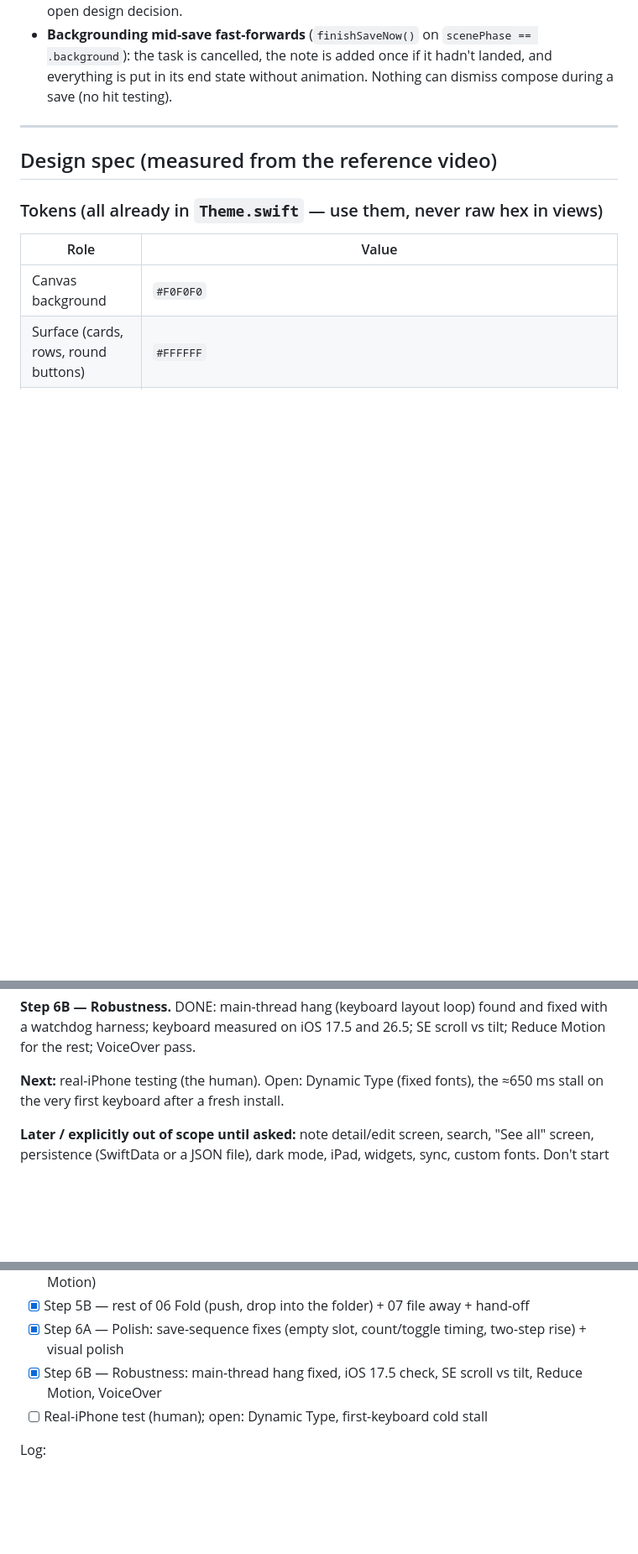
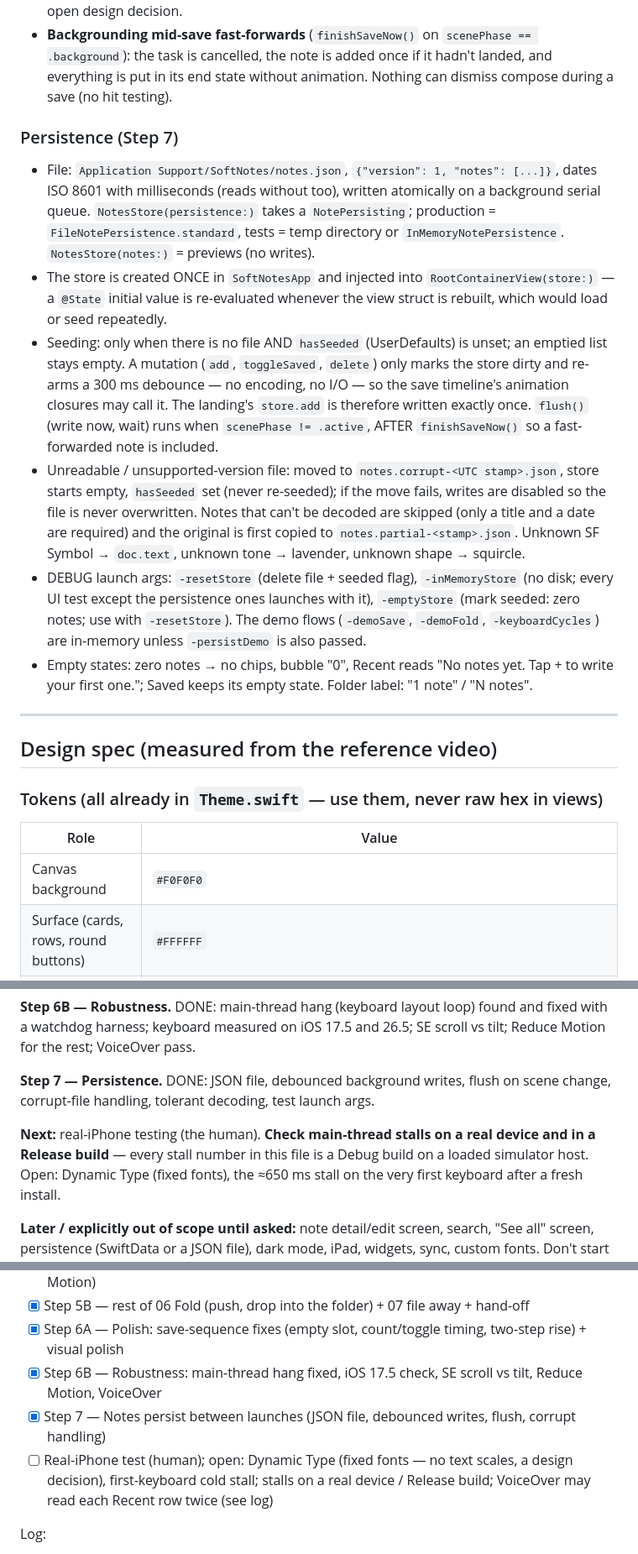
Before and after one commit to owaistaha/softnotes, a Markdown page: CLAUDE.md, 3 parts joined by grey strips. Shown at 84% size. GitHub-like rendering; blank space fills up the shorter version.

Commit message:
Docs: Step 7 persistence, status, log, open items
Co-Authored-By: Claude Opus 5.5 <noreply@anthropic.com>

```diff
--- a/CLAUDE.md
+++ b/CLAUDE.md
@@ -372,6 +374,32 @@ Key invariants:
   `scenePhase == .background`): the task is cancelled, the note is added once
   if it hadn't landed, and everything is put in its end state without
   animation. Nothing can dismiss compose during a save (no hit testing).
+
+### Persistence (Step 7)
+
+- File: `Application Support/SoftNotes/notes.json`, `{"version": 1, "notes": [...]}`, dates ISO 8601
+  with milliseconds (reads without too), written atomically on a background serial queue.
+  `NotesStore(persistence:)` takes a `NotePersisting`; production = `FileNotePersistence.standard`,
+  tests = temp directory or `InMemoryNotePersistence`. `NotesStore(notes:)` = previews (no writes).
+- The store is created ONCE in `SoftNotesApp` and injected into `RootContainerView(store:)` — a
+  `@State` initial value is re-evaluated whenever the view struct is rebuilt, which would load or
+  seed repeatedly.
+- Seeding: only when there is no file AND `hasSeeded` (UserDefaults) is unset; an emptied list stays
+  empty. A mutation (`add`, `toggleSaved`, `delete`) only marks the store dirty and re-arms a 300 ms
+  debounce — no encoding, no I/O — so the save timeline's animation closures may call it. The
+  landing's `store.add` is therefore written exactly once. `flush()` (write now, wait) runs when
+  `scenePhase != .active`, AFTER `finishSaveNow()` so a fast-forwarded note is included.
+- Unreadable / unsupported-version file: moved to `notes.corrupt-<UTC stamp>.json`, store starts
+  empty, `hasSeeded` set (never re-seeded); if the move fails, writes are disabled so the file is
+  never overwritten. Notes that can't be decoded are skipped (only a title and a date are
+  required) and the original is first copied to `notes.partial-<stamp>.json`. Unknown SF Symbol →
+  `doc.text`, unknown tone → lavender, unknown shape → squircle.
+- DEBUG launch args: `-resetStore` (delete file + seeded flag), `-inMemoryStore` (no disk; every
+  UI test except the persistence ones launches with it), `-emptyStore` (mark seeded: zero notes;
+  use with `-resetStore`). The demo flows (`-demoSave`, `-demoFold`, `-keyboardCycles`) are
+  in-memory unless `-persistDemo` is also passed.
+- Empty states: zero notes → no chips, bubble "0", Recent reads "No notes yet. Tap + to write your
+  first one."; Saved keeps its empty state. Folder label: "1 note" / "N notes".
 
 ---
 
@@ -614,7 +642,11 @@ glass. Not changed (measured, see log): tab bar height, Next disc size.
 found and fixed with a watchdog harness; keyboard measured on iOS 17.5 and
 26.5; SE scroll vs tilt; Reduce Motion for the rest; VoiceOver pass.
 
-**Next:** real-iPhone testing (the human). Open: Dynamic Type (fixed fonts),
+**Step 7 — Persistence.** DONE: JSON file, debounced background writes, flush on scene change,
+corrupt-file handling, tolerant decoding, test launch args.
+
+**Next:** real-iPhone testing (the human). **Check main-thread stalls on a real device and in a
+Release build** — every stall number in this file is a Debug build on a loaded simulator host. Open: Dynamic Type (fixed fonts),
 the ≈650 ms stall on the very first keyboard after a fresh install.
 
 **Later / explicitly out of scope until asked:** note detail/edit screen,
@@ -823,7 +855,8 @@ with simple fades.
 - [x] Step 5B — rest of 06 Fold (push, drop into the folder) + 07 file away + hand-off
 - [x] Step 6A — Polish: save-sequence fixes (empty slot, count/toggle timing, two-step rise) + visual polish
 - [x] Step 6B — Robustness: main-thread hang fixed, iOS 17.5 check, SE scroll vs tilt, Reduce Motion, VoiceOver
-- [ ] Real-iPhone test (human); open: Dynamic Type, first-keyboard cold stall
+- [x] Step 7 — Notes persist between launches (JSON file, debounced writes, flush, corrupt handling)
+- [ ] Real-iPhone test (human); open: Dynamic Type (fixed fonts — no text scales, a design decision), first-keyboard cold stall; stalls on a real device / Release build; VoiceOver may read each Recent row twice (see log)
 
 Log:
 - (add one line per session: date, what changed, what's still off vs the reference)
```
Also changed, not shown: other parts of CLAUDE.md (+4 -1 lines).
